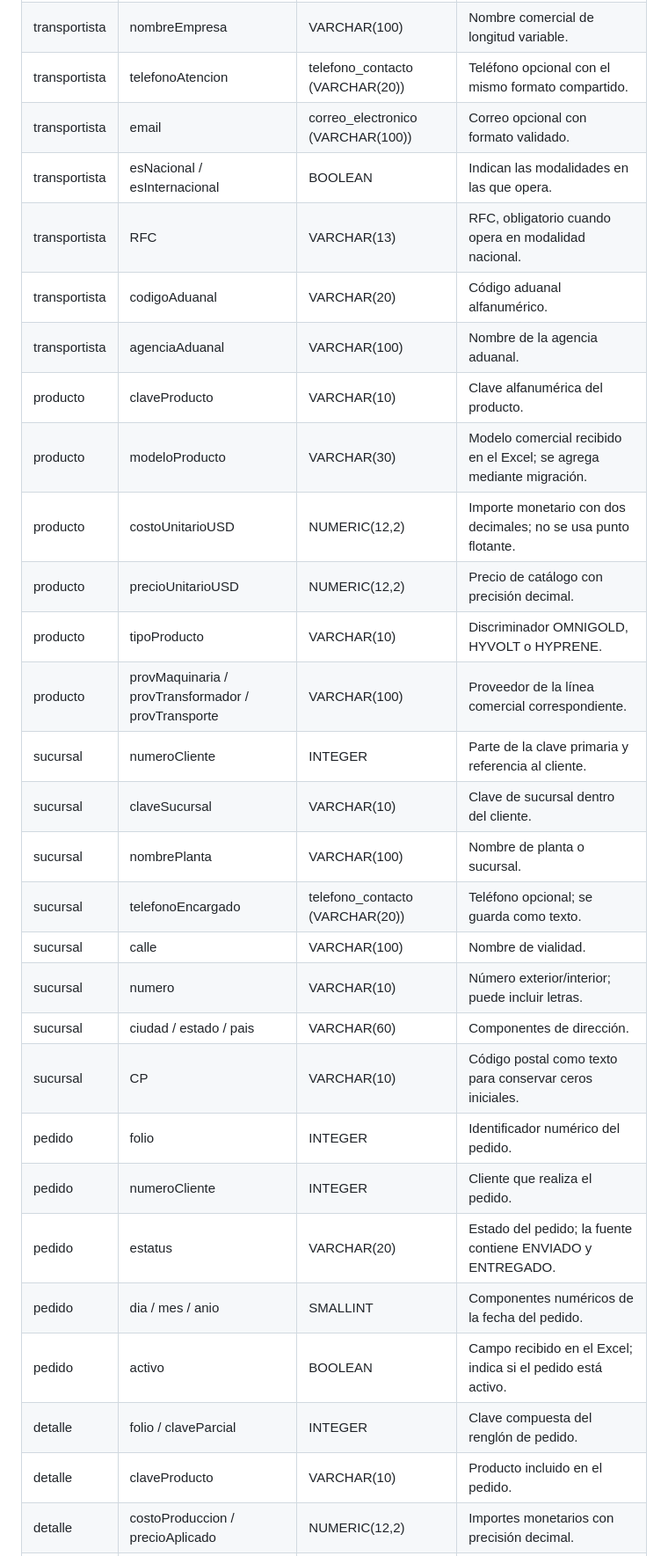
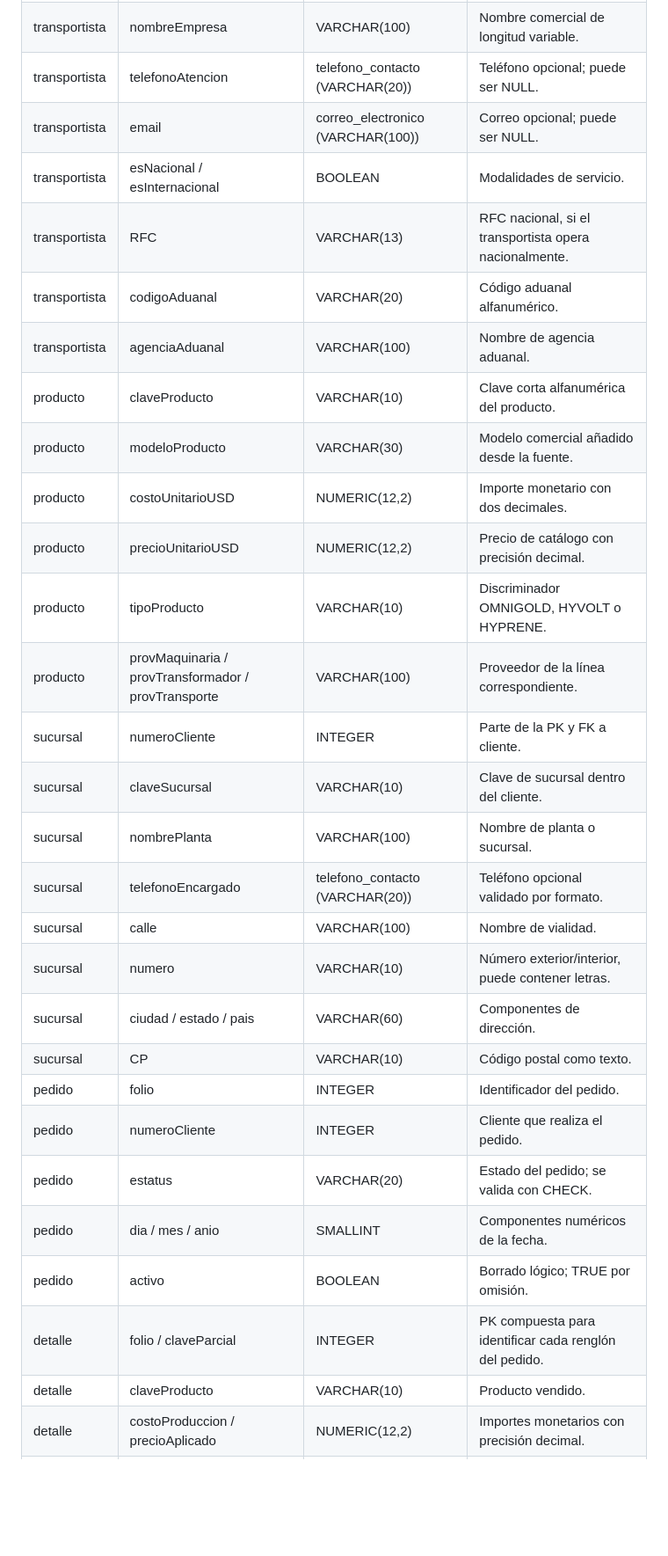
Before and after one commit to OmarFloresIIA/PRACTICABD_4-5, a Markdown page: Estructura-principal/practica4/dominios.md, the part around one of its changes. Shown at 88% size. GitHub-like rendering; blank space fills up the shorter version.

```diff
--- a/Estructura-principal/practica4/dominios.md
+++ b/Estructura-principal/practica4/dominios.md
@@ -20,31 +20,31 @@ El proyecto propio representa las ventas y los envíos de tres líneas de produc
 | cliente | paisReceptor | VARCHAR(50) | País del cliente de exportación. |
 | transportista | claveTransportista | VARCHAR(10) | Clave alfanumérica del transportista. |
 | transportista | nombreEmpresa | VARCHAR(100) | Nombre comercial de longitud variable. |
-| transportista | telefonoAtencion | telefono_contacto (VARCHAR(20)) | Teléfono opcional con el mismo formato compartido. |
-| transportista | email | correo_electronico (VARCHAR(100)) | Correo opcional con formato validado. |
-| transportista | esNacional / esInternacional | BOOLEAN | Indican las modalidades en las que opera. |
-| transportista | RFC | VARCHAR(13) | RFC, obligatorio cuando opera en modalidad nacional. |
+| transportista | telefonoAtencion | telefono_contacto (VARCHAR(20)) | Teléfono opcional; puede ser NULL. |
+| transportista | email | correo_electronico (VARCHAR(100)) | Correo opcional; puede ser NULL. |
+| transportista | esNacional / esInternacional | BOOLEAN | Modalidades de servicio. |
+| transportista | RFC | VARCHAR(13) | RFC nacional, si el transportista opera nacionalmente. |
 | transportista | codigoAduanal | VARCHAR(20) | Código aduanal alfanumérico. |
-| transportista | agenciaAduanal | VARCHAR(100) | Nombre de la agencia aduanal. |
-| producto | claveProducto | VARCHAR(10) | Clave alfanumérica del producto. |
-| producto | modeloProducto | VARCHAR(30) | Modelo comercial recibido en el Excel; se agrega mediante migración. |
-| producto | costoUnitarioUSD | NUMERIC(12,2) | Importe monetario con dos decimales; no se usa punto flotante. |
+| transportista | agenciaAduanal | VARCHAR(100) | Nombre de agencia aduanal. |
+| producto | claveProducto | VARCHAR(10) | Clave corta alfanumérica del producto. |
+| producto | modeloProducto | VARCHAR(30) | Modelo comercial añadido desde la fuente. |
+| producto | costoUnitarioUSD | NUMERIC(12,2) | Importe monetario con dos decimales. |
 | producto | precioUnitarioUSD | NUMERIC(12,2) | Precio de catálogo con precisión decimal. |
 | producto | tipoProducto | VARCHAR(10) | Discriminador OMNIGOLD, HYVOLT o HYPRENE. |
-| producto | provMaquinaria / provTransformador / provTransporte | VARCHAR(100) | Proveedor de la línea comercial correspondiente. |
-| sucursal | numeroCliente | INTEGER | Parte de la clave primaria y referencia al cliente. |
+| producto | provMaquinaria / provTransformador / provTransporte | VARCHAR(100) | Proveedor de la línea correspondiente. |
+| sucursal | numeroCliente | INTEGER | Parte de la PK y FK a cliente. |
 | sucursal | claveSucursal | VARCHAR(10) | Clave de sucursal dentro del cliente. |
 | sucursal | nombrePlanta | VARCHAR(100) | Nombre de planta o sucursal. |
-| sucursal | telefonoEncargado | telefono_contacto (VARCHAR(20)) | Teléfono opcional; se guarda como texto. |
+| sucursal | telefonoEncargado | telefono_contacto (VARCHAR(20)) | Teléfono opcional validado por formato. |
 | sucursal | calle | VARCHAR(100) | Nombre de vialidad. |
-| sucursal | numero | VARCHAR(10) | Número exterior/interior; puede incluir letras. |
+| sucursal | numero | VARCHAR(10) | Número exterior/interior, puede contener letras. |
 | sucursal | ciudad / estado / pais | VARCHAR(60) | Componentes de dirección. |
-| sucursal | CP | VARCHAR(10) | Código postal como texto para conservar ceros iniciales. |
-| pedido | folio | INTEGER | Identificador numérico del pedido. |
+| sucursal | CP | VARCHAR(10) | Código postal como texto. |
+| pedido | folio | INTEGER | Identificador del pedido. |
 | pedido | numeroCliente | INTEGER | Cliente que realiza el pedido. |
-| pedido | estatus | VARCHAR(20) | Estado del pedido; la fuente contiene ENVIADO y ENTREGADO. |
-| pedido | dia / mes / anio | SMALLINT | Componentes numéricos de la fecha del pedido. |
-| pedido | activo | BOOLEAN | Campo recibido en el Excel; indica si el pedido está activo. |
-| detalle | folio / claveParcial | INTEGER | Clave compuesta del renglón de pedido. |
-| detalle | claveProducto | VARCHAR(10) | Producto incluido en el pedido. |
+| pedido | estatus | VARCHAR(20) | Estado del pedido; se valida con CHECK. |
+| pedido | dia / mes / anio | SMALLINT | Componentes numéricos de la fecha. |
+| pedido | activo | BOOLEAN | Borrado lógico; TRUE por omisión. |
+| detalle | folio / claveParcial | INTEGER | PK compuesta para identificar cada renglón del pedido. |
+| detalle | claveProducto | VARCHAR(10) | Producto vendido. |
 | detalle | costoProduccion / precioAplicado | NUMERIC(12,2) | Importes monetarios con precisión decimal. |
```
Also changed, not shown: other parts of Estructura-principal/practica4/dominios.md (+51 -53 lines).
